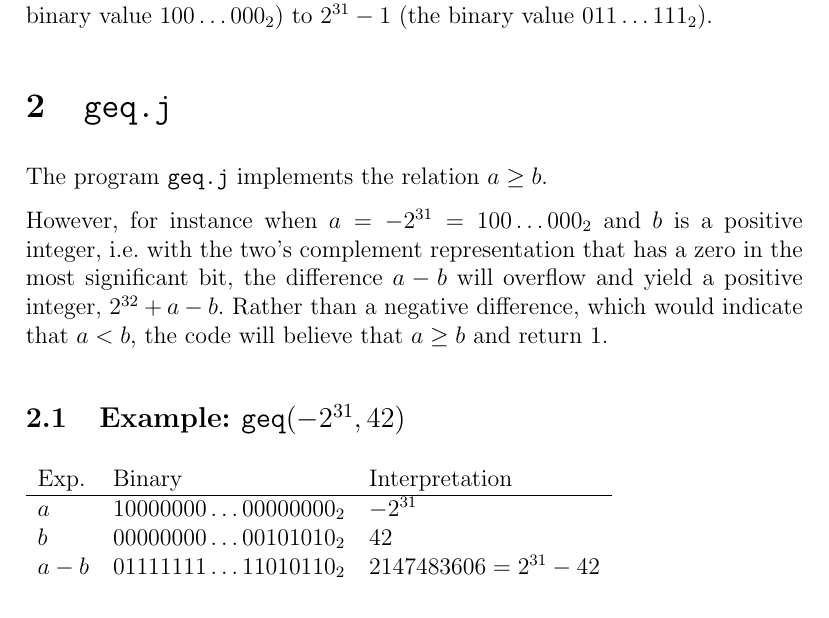
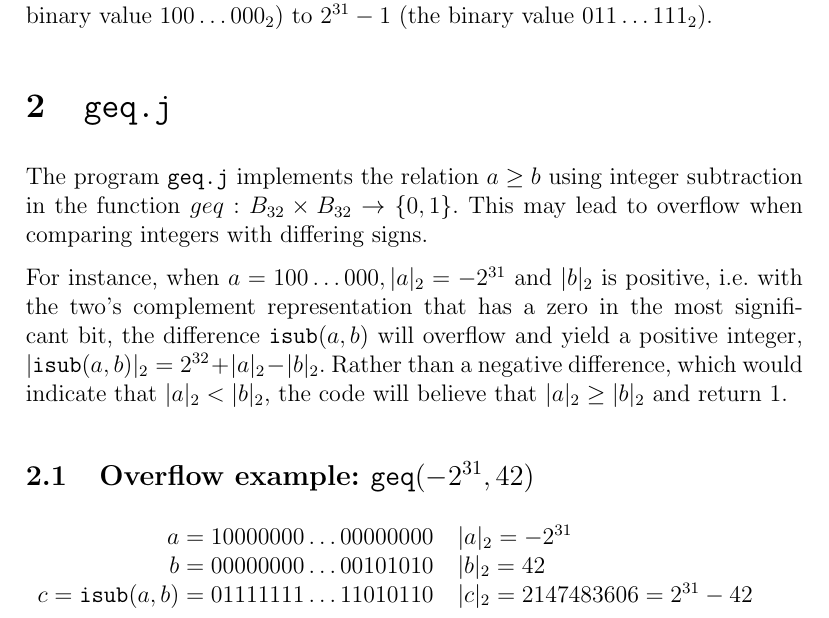
Before and after one commit to Sheeo/dComNet, a LaTeX document (Week 3/aflevering.tex): part of page 1 of 3, cut so that both start at the same text. Compiled offline with pdfLaTeX.

Commit message:
[Week 3] Clarify explanation of overflow

```diff
--- a/Week 3/aflevering.tex
+++ b/Week 3/aflevering.tex
@@ -8,6 +8,7 @@
 \setlength{\parindent}{0in}
 \setlength{\parskip}{0.1in}
 
+\newcommand{\isub}{\texttt{isub}}
 \newcommand{\imul}{\texttt{imul}}
 
 \newtheorem{theorem}{Sætning}
@@ -45,20 +46,22 @@ The IJVM machine represents signed integers using 32 bit two's complement.
 Thus, the machine is able to represent the signed integers from $-2^{31}$ (the
 binary value $100\dots000_2$) to $2^{31}-1$ (the binary value $011\dots111_2$).
 \section{\texttt{geq.j}}
-The program \texttt{geq.j} implements the relation $a\geq b$.
+The program \texttt{geq.j} implements the relation $a\geq b$ using integer
+subtraction in the function $geq:B_{32}\times B_{32}\rightarrow \{0,1\}$. This
+may lead to overflow when comparing integers with differing signs.
 
-However, for instance when $a=-2^{31}=100\dots000_2$ and $b$ is a positive
-integer, i.e.\ with the two's complement representation that has a zero in the
-most significant bit, the difference $a-b$ will overflow and yield a positive
-integer, $2^{32}+a-b$. Rather than a negative difference, which would indicate
-that $a<b$, the code will believe that $a\geq b$ and return $1$.
-\subsection{Example: \texttt{geq}$(-2^{31}, 42)$}
-\begin{tabular}{lll}
-	Exp. & Binary & Interpretation \\
-	\hline
-	$a$ &   $10000000 \dots 00000000_2$ & $-2^{31}$ \\
-	$b$ &   $00000000 \dots 00101010_2$ & $42$ \\
-	$a-b$ & $01111111 \dots 11010110_2$ & $2147483606=2^{31}-42$
+For instance, when $a=100\dots000, |a|_2=-2^{31}$ and $|b|_2$ is positive,
+i.e.\ with the two's complement representation that has a zero in the most
+significant bit, the difference $\isub(a,b)$ will overflow and yield a positive
+integer, $|\isub(a,b)|_2=2^{32}+|a|_2-|b|_2$. Rather than a negative
+difference, which would indicate that $|a|_2<|b|_2$, the code will believe that
+$|a|_2\geq |b|_2$ and return $1$.
+
+\subsection{Overflow example: \texttt{geq}$(-2^{31}, 42)$}
+\begin{tabular}{rl}
+	$a=10000000 \dots 00000000$ & $|a|_2=-2^{31}$ \\
+	$b=00000000 \dots 00101010$ & $|b|_2=42$ \\
+	$c=\isub(a,b)=01111111 \dots 11010110$ & $|c|_2=2147483606=2^{31}-42$
 \end{tabular}
 
 As the value pushed by the \texttt{isub} operation is interpreted as a positive
```
